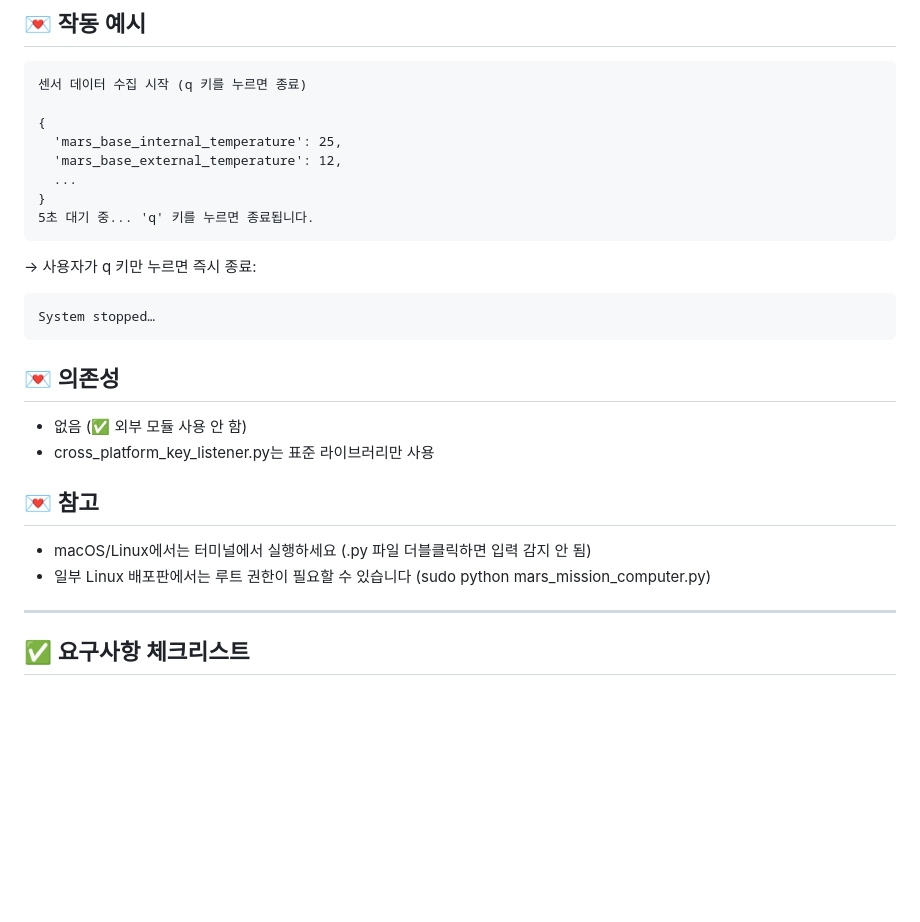
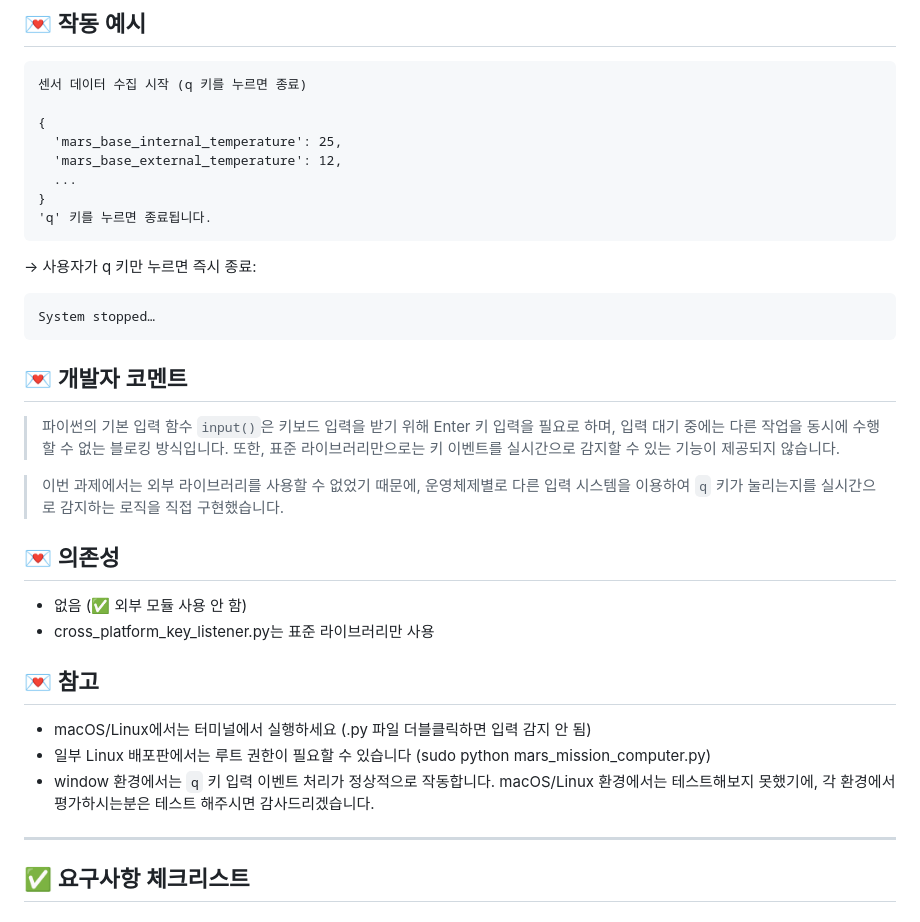
Before and after one commit to c1vera/2025-dmu-codyssey, a Markdown page: part1/Week_04/README.md, the part around the change. GitHub-like rendering; blank space fills up the shorter version.

Commit message:
docs: READMD.md 개발자 코멘트 추가

````diff
--- a/part1/Week_04/README.md
+++ b/part1/Week_04/README.md
@@ -46,12 +46,19 @@ python mars_mission_computer.py
   'mars_base_external_temperature': 12,
   ...
 }
-5초 대기 중... 'q' 키를 누르면 종료됩니다.
+'q' 키를 누르면 종료됩니다.
 ```
 → 사용자가 q 키만 누르면 즉시 종료:
 ```plaintext
 System stopped…
 ```
+
+## 💌 개발자 코멘트
+
+> 파이썬의 기본 입력 함수 `input()`은 키보드 입력을 받기 위해 Enter 키 입력을 필요로 하며, 입력 대기 중에는 다른 작업을 동시에 수행할 수 없는 블로킹 방식입니다. 또한, 표준 라이브러리만으로는 키 이벤트를 실시간으로 감지할 수 있는 기능이 제공되지 않습니다.
+
+> 이번 과제에서는 외부 라이브러리를 사용할 수 없었기 때문에, 운영체제별로 다른 입력 시스템을 이용하여 `q` 키가 눌리는지를 실시간으로 감지하는 로직을 직접 구현했습니다.
+
 
 ## 💌 의존성
 - 없음 (✅ 외부 모듈 사용 안 함)
@@ -60,7 +67,7 @@ System stopped…
 ## 💌 참고
 - macOS/Linux에서는 터미널에서 실행하세요 (.py 파일 더블클릭하면 입력 감지 안 됨)
 - 일부 Linux 배포판에서는 루트 권한이 필요할 수 있습니다 (sudo python mars_mission_computer.py)
-
+- window 환경에서는 `q` 키 입력 이벤트 처리가 정상적으로 작동합니다. macOS/Linux 환경에서는 테스트해보지 못했기에, 각 환경에서 평가하시는분은 테스트 해주시면 감사드리겠습니다.
 ---
 
 ## ✅ 요구사항 체크리스트
````
